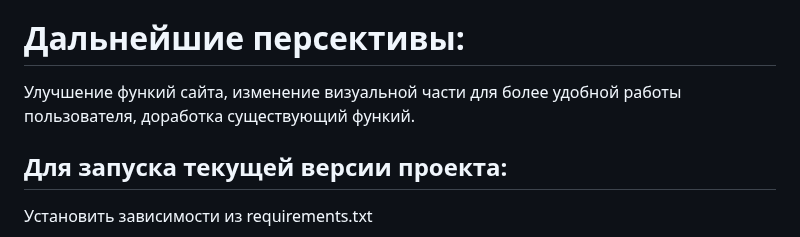
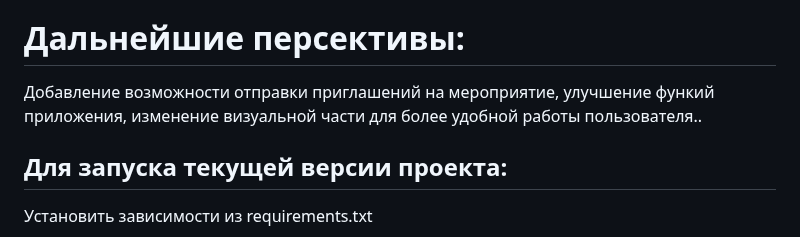
Before and after one commit to Ignat011/Wedvice, a Markdown page: README.md, the part around the change. Rendered like a GitHub page.

Commit message:
Initial commit

```diff
--- a/README.md
+++ b/README.md
@@ -37,7 +37,8 @@ Phonenumbers для работы с телефонными номерами. Т
 
 
 # Дальнейшие персективы:
-Улучшение функий сайта, изменение визуальной части для более удобной работы пользователя, доработка существующий функий.
+Добавление возможности отправки приглашений на мероприятие, улучшение функий приложения, изменение визуальной части
+для более удобной работы пользователя..
 
 
 ## Для запуска текущей версии проекта:
```
